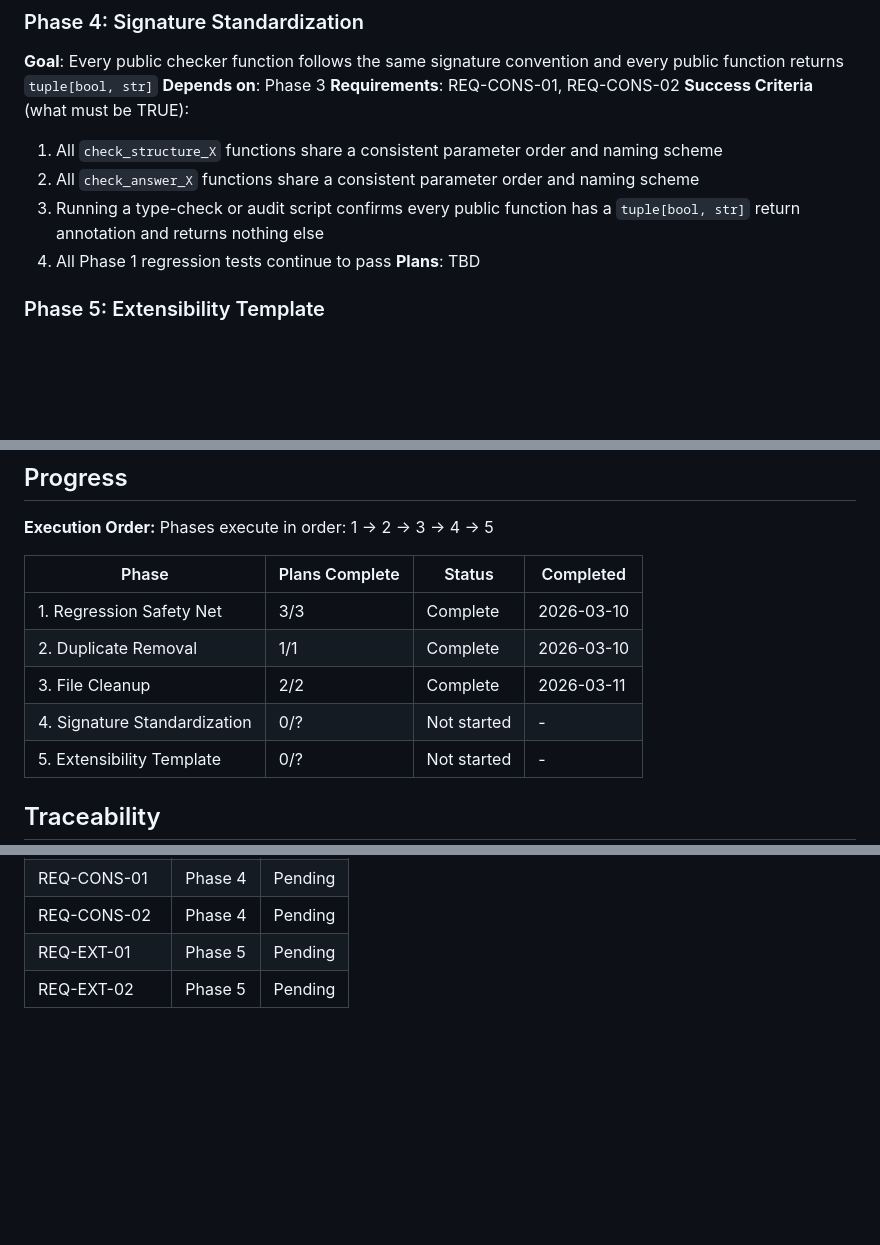
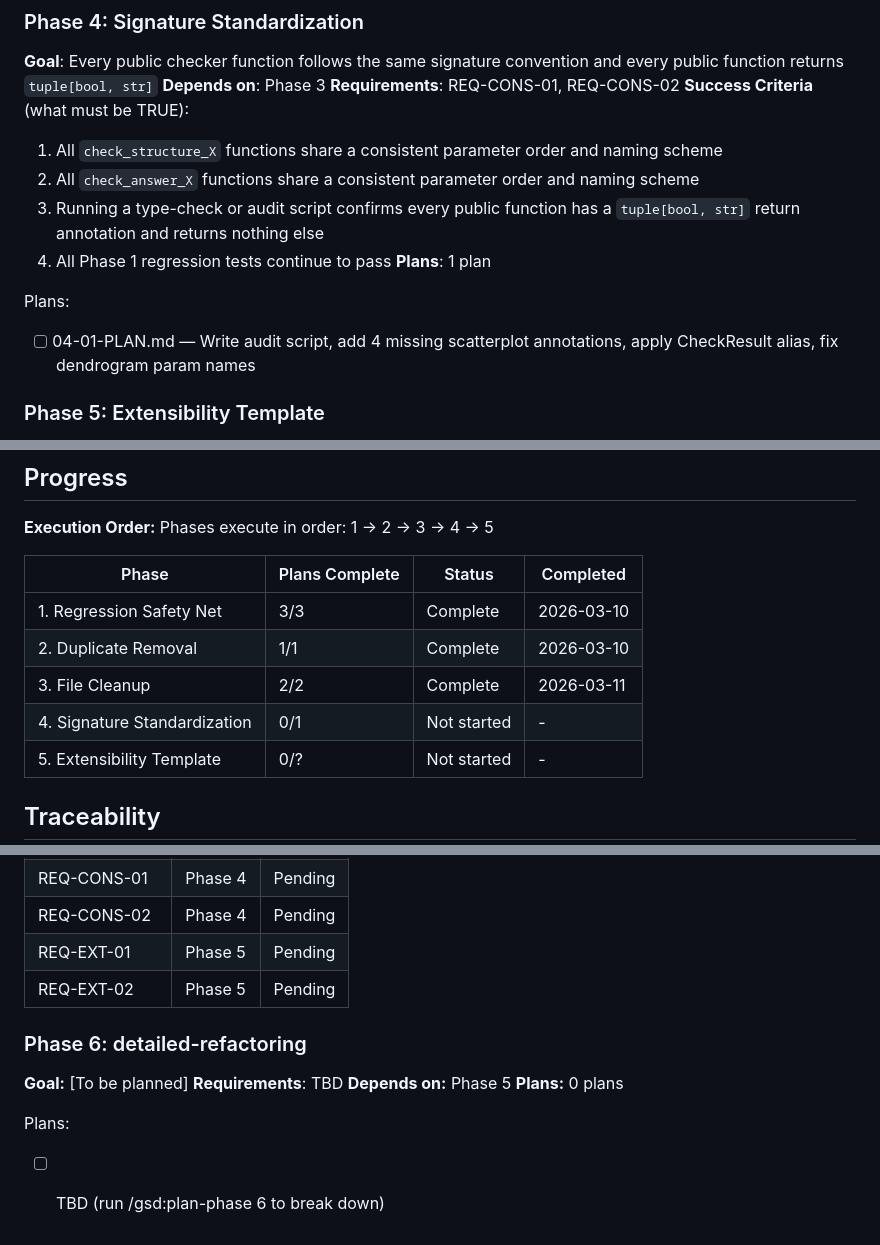
Before and after one commit to erlebach/pytest_generator, a Markdown page: .planning/ROADMAP.md, 3 parts joined by grey strips. Drawn GitHub-style; blank space fills up the shorter version.

Commit message:
docs(04-signature-standardization): create phase 4 plan

```diff
--- a/.planning/ROADMAP.md
+++ b/.planning/ROADMAP.md
@@ -78,7 +78,10 @@ Plans:
   2. All `check_answer_X` functions share a consistent parameter order and naming scheme
   3. Running a type-check or audit script confirms every public function has a `tuple[bool, str]` return annotation and returns nothing else
   4. All Phase 1 regression tests continue to pass
-**Plans**: TBD
+**Plans**: 1 plan
+
+Plans:
+- [ ] 04-01-PLAN.md — Write audit script, add 4 missing scatterplot annotations, apply CheckResult alias, fix dendrogram param names
 
 ### Phase 5: Extensibility Template
 **Goal**: Adding a new answer type requires only filling in a documented template; one existing type serves as the reference implementation
@@ -101,7 +104,7 @@ Phases execute in order: 1 → 2 → 3 → 4 → 5
 | 1. Regression Safety Net | 3/3 | Complete   | 2026-03-10 |
 | 2. Duplicate Removal | 1/1 | Complete   | 2026-03-10 |
 | 3. File Cleanup | 2/2 | Complete   | 2026-03-11 |
-| 4. Signature Standardization | 0/? | Not started | - |
+| 4. Signature Standardization | 0/1 | Not started | - |
 | 5. Extensibility Template | 0/? | Not started | - |
 
 ## Traceability
@@ -117,3 +120,13 @@ Phases execute in order: 1 → 2 → 3 → 4 → 5
 | REQ-CONS-02 | Phase 4 | Pending |
 | REQ-EXT-01 | Phase 5 | Pending |
 | REQ-EXT-02 | Phase 5 | Pending |
+
+### Phase 6: detailed-refactoring
+
+**Goal:** [To be planned]
+**Requirements**: TBD
+**Depends on:** Phase 5
+**Plans:** 0 plans
+
+Plans:
+- [ ] TBD (run /gsd:plan-phase 6 to break down)
```
Also changed, not shown: 1 other file.
